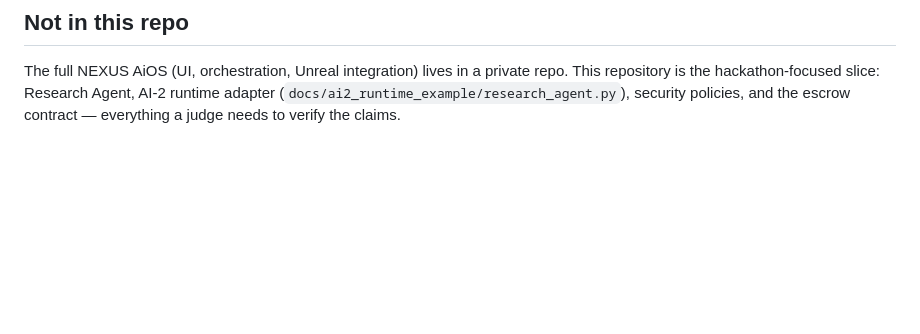
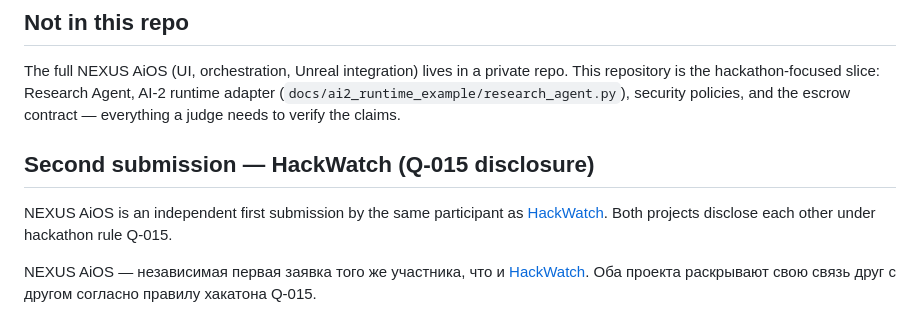
Before and after one commit to ykbojak-alt/nexus-aios, a Markdown page: README.md, the part around the change. Rendered like a GitHub page; blank space fills up the shorter version.

Commit message:
docs: Q-015 mutual disclosure — second submission HackWatch

```diff
--- a/README.md
+++ b/README.md
@@ -122,3 +122,9 @@ python tools/test_agent.py            # 13 tests: payment + LoopGuard + orchestr
 ## Not in this repo
 
 The full NEXUS AiOS (UI, orchestration, Unreal integration) lives in a private repo. This repository is the hackathon-focused slice: Research Agent, AI-2 runtime adapter (`docs/ai2_runtime_example/research_agent.py`), security policies, and the escrow contract — everything a judge needs to verify the claims.
+
+## Second submission — HackWatch (Q-015 disclosure)
+
+NEXUS AiOS is an independent first submission by the same participant as [HackWatch](https://github.com/ykbojak-alt/hackwatch). Both projects disclose each other under hackathon rule Q-015.
+
+NEXUS AiOS — независимая первая заявка того же участника, что и [HackWatch](https://github.com/ykbojak-alt/hackwatch). Оба проекта раскрывают свою связь друг с другом согласно правилу хакатона Q-015.
```
